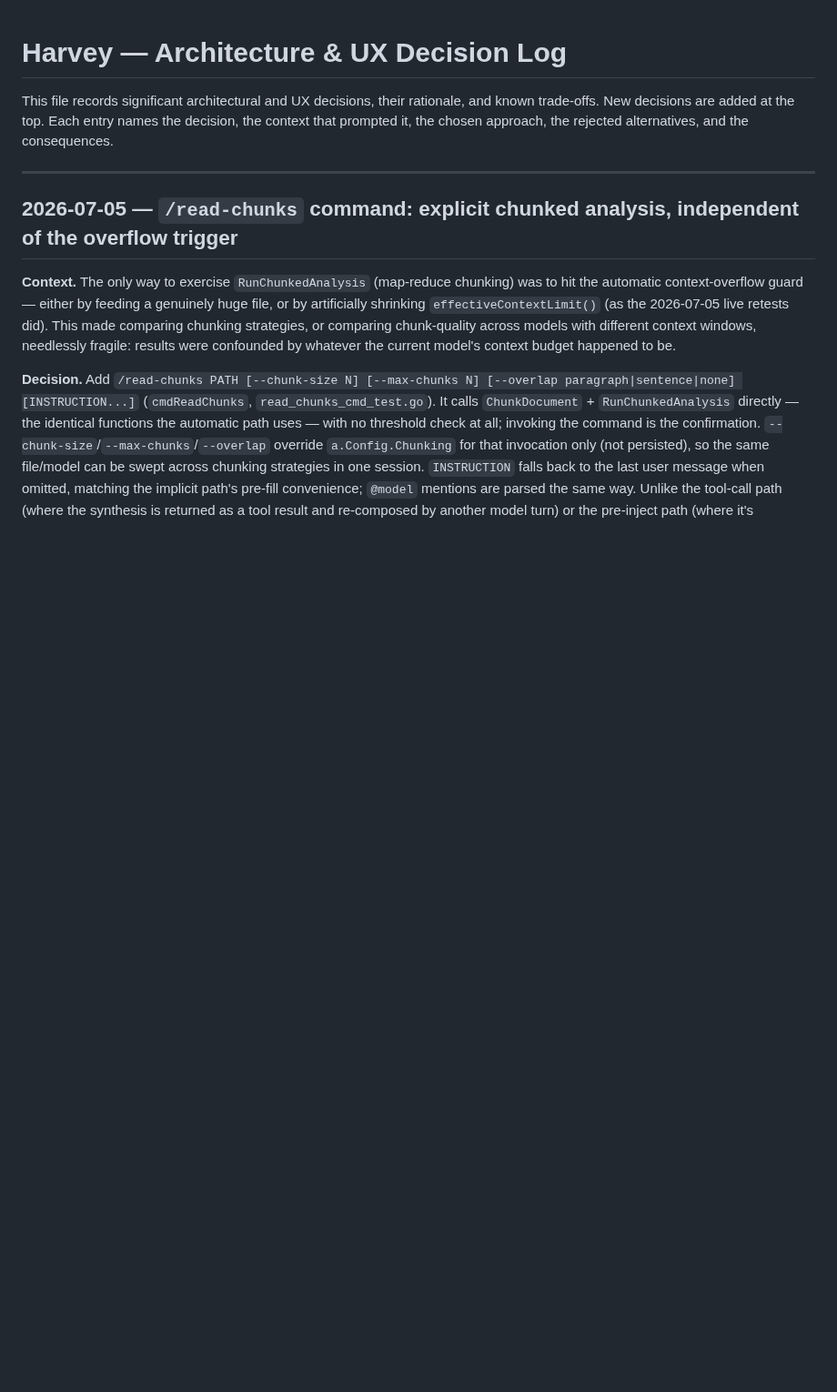
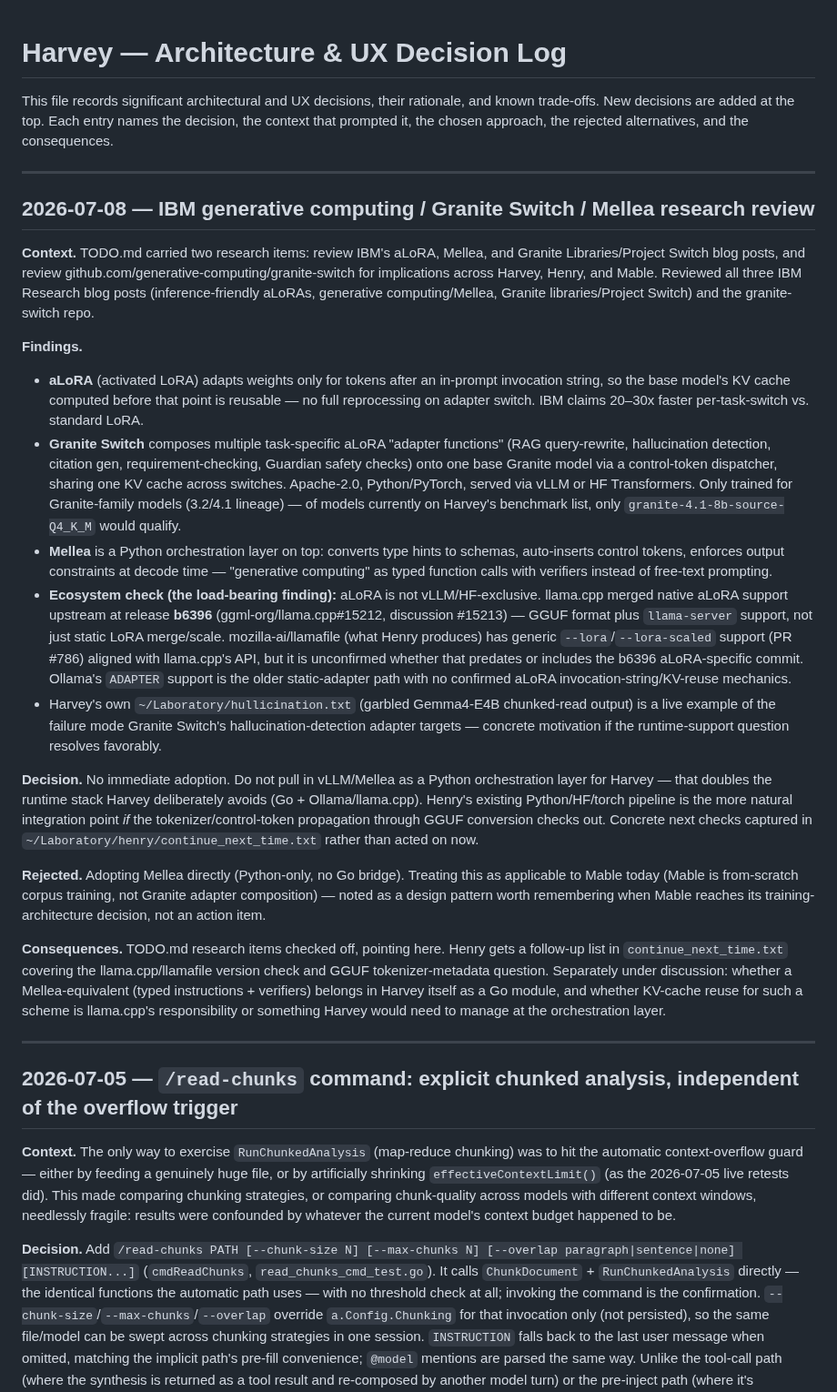
Before and after one commit to rsdoiel/harvey, a Markdown page: DECISIONS.md, the part around the change. Shown at 91% size. GitHub-like rendering; blank space fills up the shorter version.

```diff
--- a/DECISIONS.md
+++ b/DECISIONS.md
@@ -1,6 +1,25 @@
 # Harvey — Architecture & UX Decision Log
 
 This file records significant architectural and UX decisions, their rationale, and known trade-offs. New decisions are added at the top. Each entry names the decision, the context that prompted it, the chosen approach, the rejected alternatives, and the consequences.
+
+---
+
+## 2026-07-08 — IBM generative computing / Granite Switch / Mellea research review
+
+**Context.** TODO.md carried two research items: review IBM's aLoRA, Mellea, and Granite Libraries/Project Switch blog posts, and review github.com/generative-computing/granite-switch for implications across Harvey, Henry, and Mable. Reviewed all three IBM Research blog posts (inference-friendly aLoRAs, generative computing/Mellea, Granite libraries/Project Switch) and the granite-switch repo.
+
+**Findings.**
+- **aLoRA** (activated LoRA) adapts weights only for tokens after an in-prompt invocation string, so the base model's KV cache computed before that point is reusable — no full reprocessing on adapter switch. IBM claims 20–30x faster per-task-switch vs. standard LoRA.
+- **Granite Switch** composes multiple task-specific aLoRA "adapter functions" (RAG query-rewrite, hallucination detection, citation gen, requirement-checking, Guardian safety checks) onto one base Granite model via a control-token dispatcher, sharing one KV cache across switches. Apache-2.0, Python/PyTorch, served via vLLM or HF Transformers. Only trained for Granite-family models (3.2/4.1 lineage) — of models currently on Harvey's benchmark list, only `granite-4.1-8b-source-Q4_K_M` would qualify.
+- **Mellea** is a Python orchestration layer on top: converts type hints to schemas, auto-inserts control tokens, enforces output constraints at decode time — "generative computing" as typed function calls with verifiers instead of free-text prompting.
+- **Ecosystem check (the load-bearing finding):** aLoRA is not vLLM/HF-exclusive. llama.cpp merged native aLoRA support upstream at release **b6396** (ggml-org/llama.cpp#15212, discussion #15213) — GGUF format plus `llama-server` support, not just static LoRA merge/scale. mozilla-ai/llamafile (what Henry produces) has generic `--lora`/`--lora-scaled` support (PR #786) aligned with llama.cpp's API, but it is unconfirmed whether that predates or includes the b6396 aLoRA-specific commit. Ollama's `ADAPTER` support is the older static-adapter path with no confirmed aLoRA invocation-string/KV-reuse mechanics.
+- Harvey's own `~/Laboratory/hullicination.txt` (garbled Gemma4-E4B chunked-read output) is a live example of the failure mode Granite Switch's hallucination-detection adapter targets — concrete motivation if the runtime-support question resolves favorably.
+
+**Decision.** No immediate adoption. Do not pull in vLLM/Mellea as a Python orchestration layer for Harvey — that doubles the runtime stack Harvey deliberately avoids (Go + Ollama/llama.cpp). Henry's existing Python/HF/torch pipeline is the more natural integration point *if* the tokenizer/control-token propagation through GGUF conversion checks out. Concrete next checks captured in `~/Laboratory/henry/continue_next_time.txt` rather than acted on now.
+
+**Rejected.** Adopting Mellea directly (Python-only, no Go bridge). Treating this as applicable to Mable today (Mable is from-scratch corpus training, not Granite adapter composition) — noted as a design pattern worth remembering when Mable reaches its training-architecture decision, not an action item.
+
+**Consequences.** TODO.md research items checked off, pointing here. Henry gets a follow-up list in `continue_next_time.txt` covering the llama.cpp/llamafile version check and GGUF tokenizer-metadata question. Separately under discussion: whether a Mellea-equivalent (typed instructions + verifiers) belongs in Harvey itself as a Go module, and whether KV-cache reuse for such a scheme is llama.cpp's responsibility or something Harvey would need to manage at the orchestration layer.
 
 ---
 
```
Also changed, not shown: TODO.md (+8 -4 lines).
